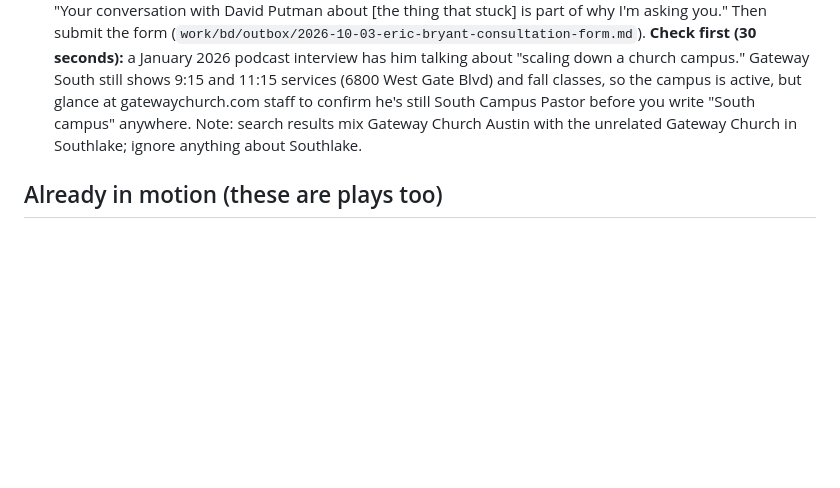
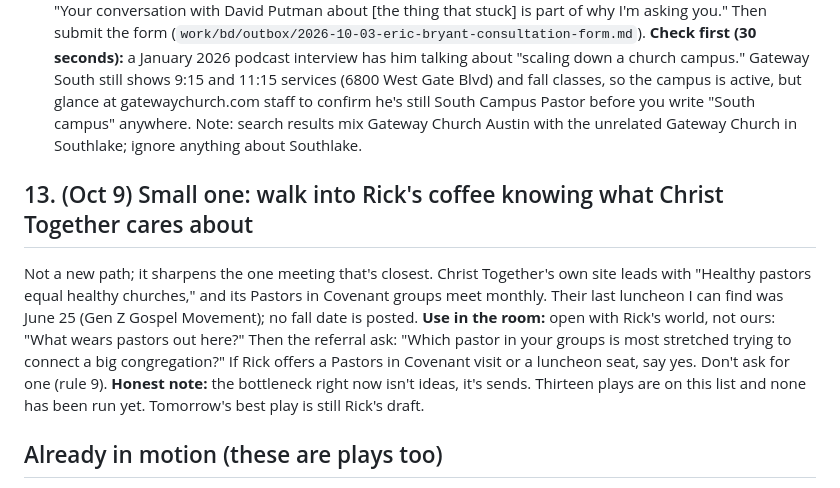
Before and after one commit to noah-austin/InterConnected-Hub, a Markdown page: work/bd/2026-10-03-get-in-the-room-plays.md, the part around the change. Rendered like a GitHub page; blank space fills up the shorter version.

Commit message:
Sonny daily Oct 9: no inbox change; play 13 (Rick coffee angle)
Co-Authored-By: Claude Opus 5.5 <noreply@anthropic.com>
Claude-Session: https://claude.ai/code/session_01RpYqGgViyotN6xTacN72hs

```diff
--- a/work/bd/2026-10-03-get-in-the-room-plays.md
+++ b/work/bd/2026-10-03-get-in-the-room-plays.md
@@ -67,6 +67,11 @@ Austin-based. He founded XPastor in 2003 and runs an annual XP-Seminar for execu
 **Move:** listen to one, then add one honest sentence to the form's optional line, e.g. "Your conversation with David Putman about [the thing that stuck] is part of why I'm asking you." Then submit the form (`work/bd/outbox/2026-10-03-eric-bryant-consultation-form.md`).
 **Check first (30 seconds):** a January 2026 podcast interview has him talking about "scaling down a church campus." Gateway South still shows 9:15 and 11:15 services (6800 West Gate Blvd) and fall classes, so the campus is active, but glance at gatewaychurch.com staff to confirm he's still South Campus Pastor before you write "South campus" anywhere. Note: search results mix Gateway Church Austin with the unrelated Gateway Church in Southlake; ignore anything about Southlake.
 
+## 13. (Oct 9) Small one: walk into Rick's coffee knowing what Christ Together cares about
+Not a new path; it sharpens the one meeting that's closest. Christ Together's own site leads with "Healthy pastors equal healthy churches," and its Pastors in Covenant groups meet monthly. Their last luncheon I can find was June 25 (Gen Z Gospel Movement); no fall date is posted.
+**Use in the room:** open with Rick's world, not ours: "What wears pastors out here?" Then the referral ask: "Which pastor in your groups is most stretched trying to connect a big congregation?" If Rick offers a Pastors in Covenant visit or a luncheon seat, say yes. Don't ask for one (rule 9).
+**Honest note:** the bottleneck right now isn't ideas, it's sends. Thirteen plays are on this list and none has been run yet. Tomorrow's best play is still Rick's draft.
+
 ## Already in motion (these are plays too)
 - **Every reply and meeting ends with the referral ask.** The re-approach notes now end with one too: "If this isn't the season, I'd be just as grateful for one name."
 - **Eric Bryant meeting → Gateway Buda** (Kurt Foster or Ricky Echeona).
```
Also changed, not shown: logs/2026-10-09-sonny-daily.md (added, +13 -0 lines), pipeline/tracker.md (+1 -0 lines).
